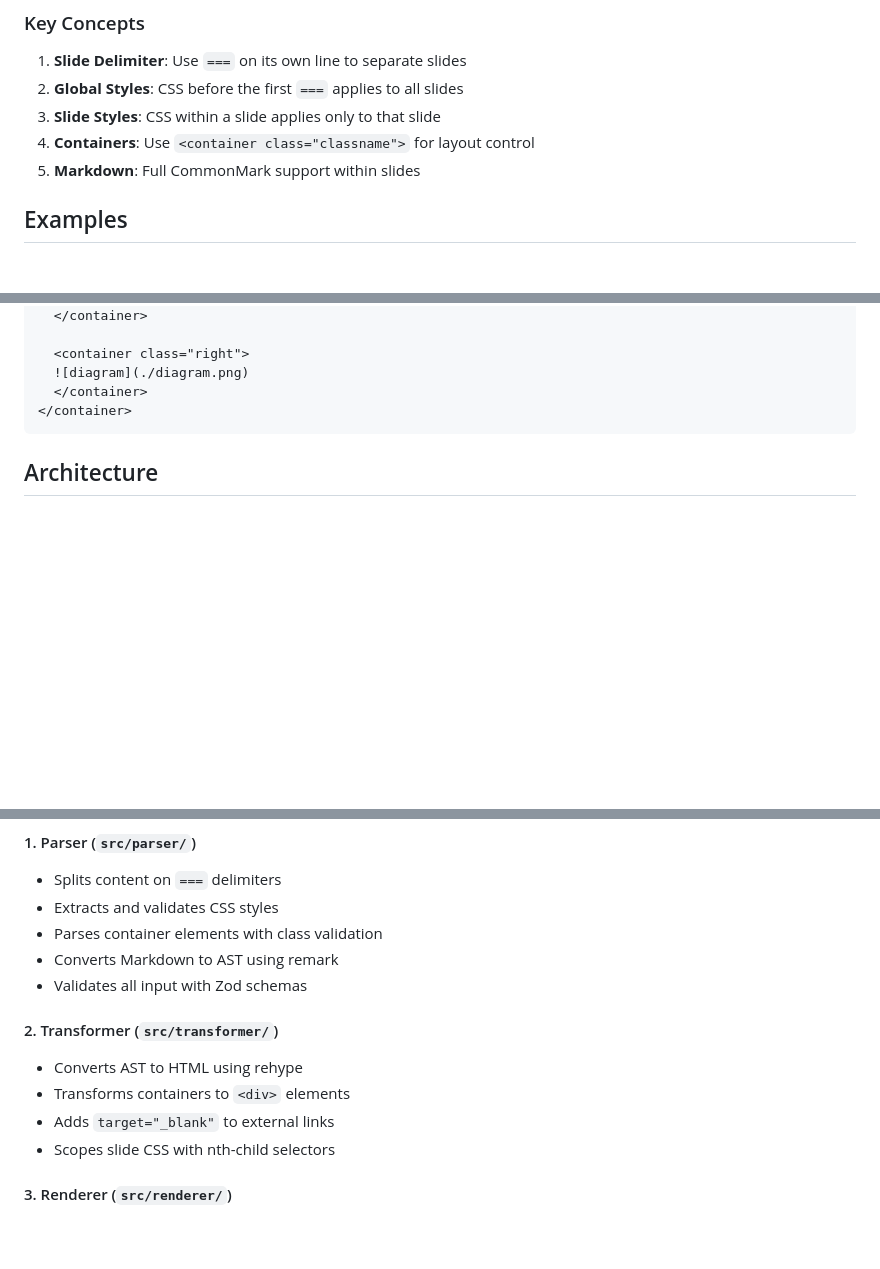
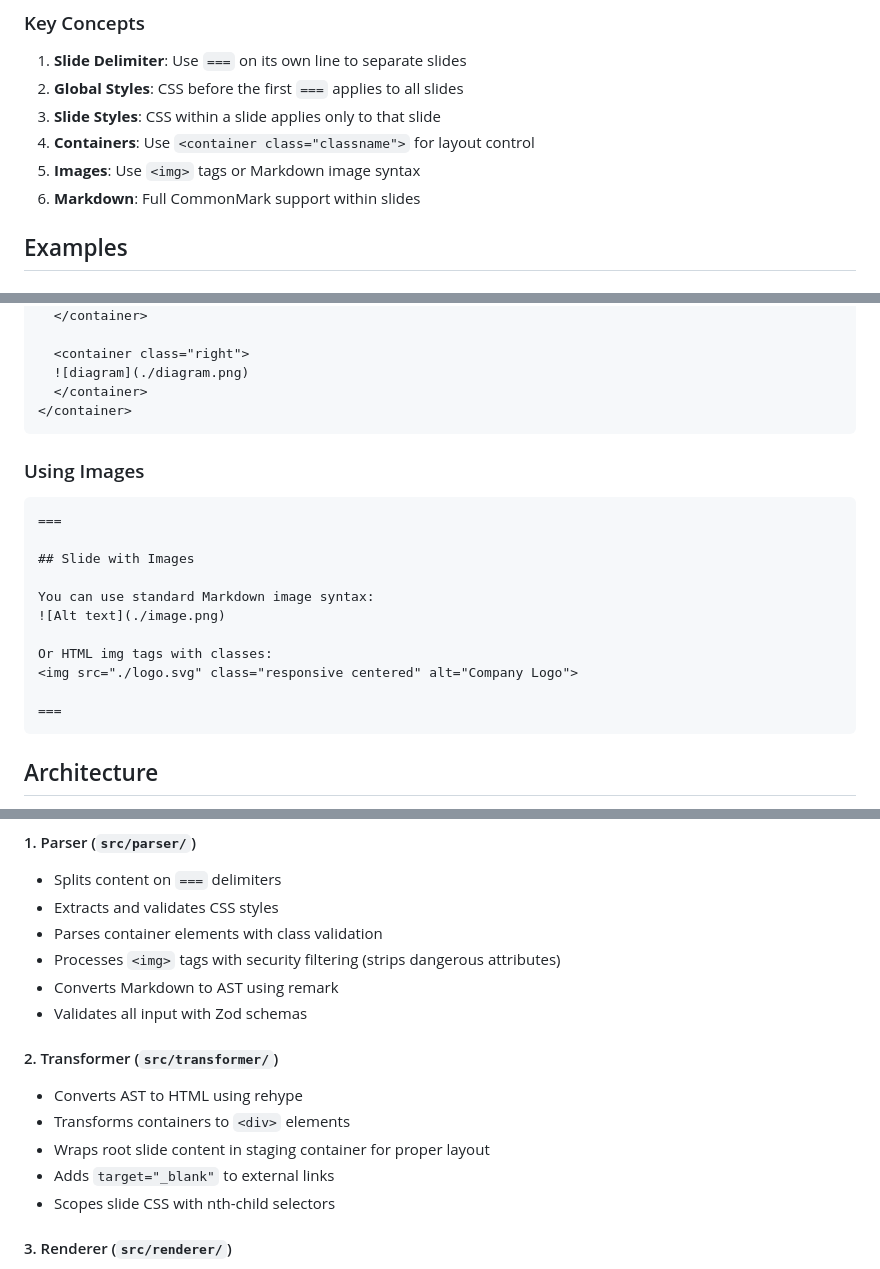
Before and after one commit to chancegraff/curtains, a Markdown page: README.md, 3 parts joined by grey strips. Rendered like a GitHub page; blank space fills up the shorter version.

````diff
--- a/README.md
+++ b/README.md
@@ -101,7 +102,8 @@ More content here.
 2. **Global Styles**: CSS before the first `===` applies to all slides
 3. **Slide Styles**: CSS within a slide applies only to that slide
 4. **Containers**: Use `<container class="classname">` for layout control
-5. **Markdown**: Full CommonMark support within slides
+5. **Images**: Use `<img>` tags or Markdown image syntax
+6. **Markdown**: Full CommonMark support within slides
 
 ## Examples
 
@@ -170,6 +172,22 @@ Introduction to Curtains
 </container>
 ```
 
+### Using Images
+
+```curtain
+===
+
+## Slide with Images
+
+You can use standard Markdown image syntax:
+![Alt text](./image.png)
+
+Or HTML img tags with classes:
+<img src="./logo.svg" class="responsive centered" alt="Company Logo">
+
+===
+```
+
 ## Architecture
 
 Curtains follows a four-phase pipeline architecture:
@@ -184,12 +202,14 @@ Curtains follows a four-phase pipeline architecture:
 - Splits content on `===` delimiters
 - Extracts and validates CSS styles
 - Parses container elements with class validation
+- Processes `<img>` tags with security filtering (strips dangerous attributes)
 - Converts Markdown to AST using remark
 - Validates all input with Zod schemas
 
 #### 2. Transformer (`src/transformer/`)
 - Converts AST to HTML using rehype
 - Transforms containers to `<div>` elements
+- Wraps root slide content in staging container for proper layout
 - Adds `target="_blank"` to external links
 - Scopes slide CSS with nth-child selectors
 
````
Also changed, not shown: other parts of README.md (+1 -0 lines).
